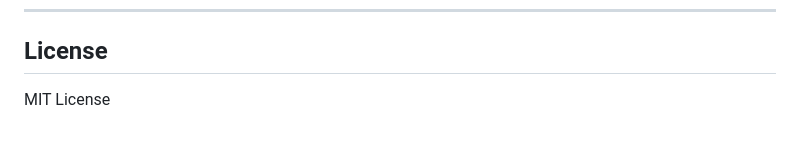
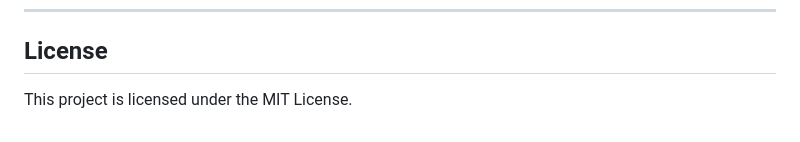
Before and after one commit to Tanush-Jain/Google_ai_catalyst_solution, a Markdown page: README.md, the part around the change. GitHub-like rendering.

Commit message:
Add license information to README

```diff
--- a/README.md
+++ b/README.md
@@ -215,5 +215,4 @@ sentinel-llm/
 ---
 
 ## License
-
-MIT License
+This project is licensed under the MIT License.
```
